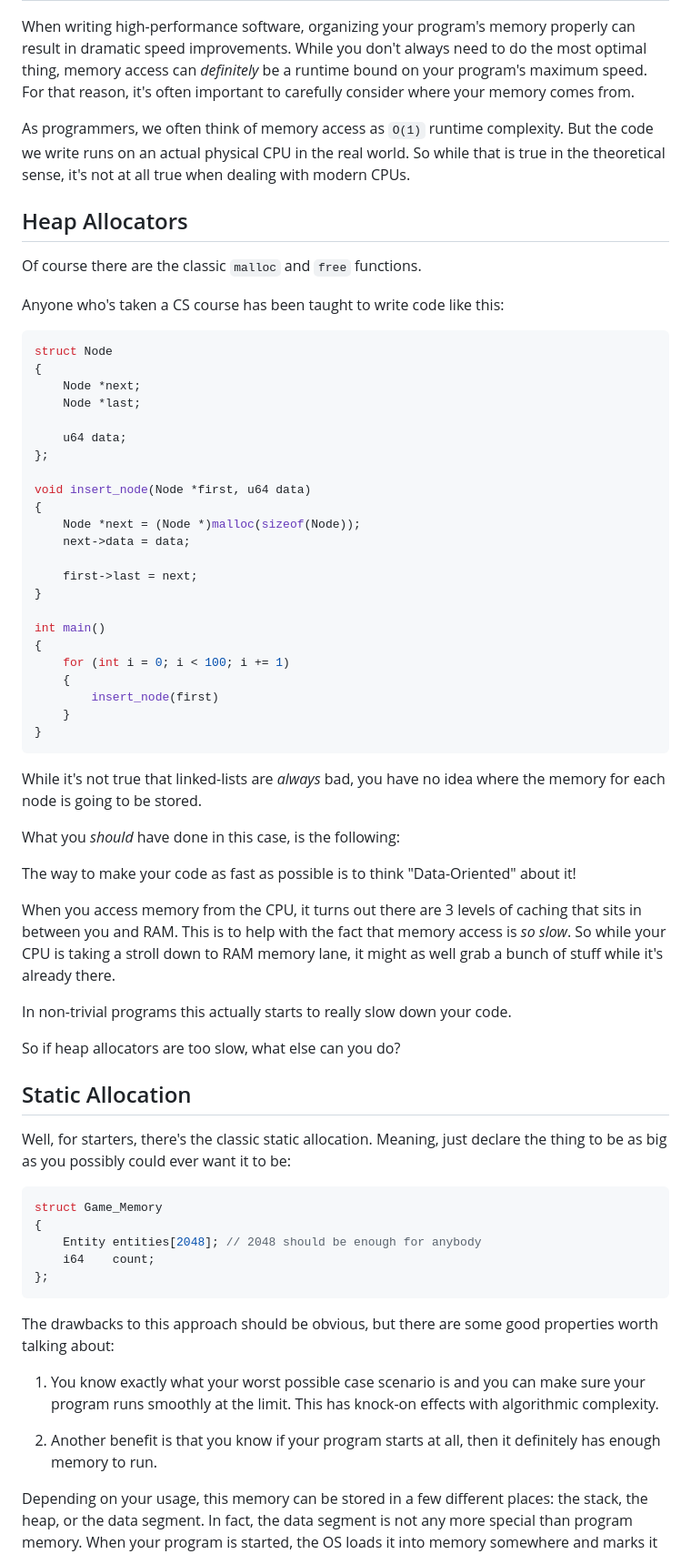
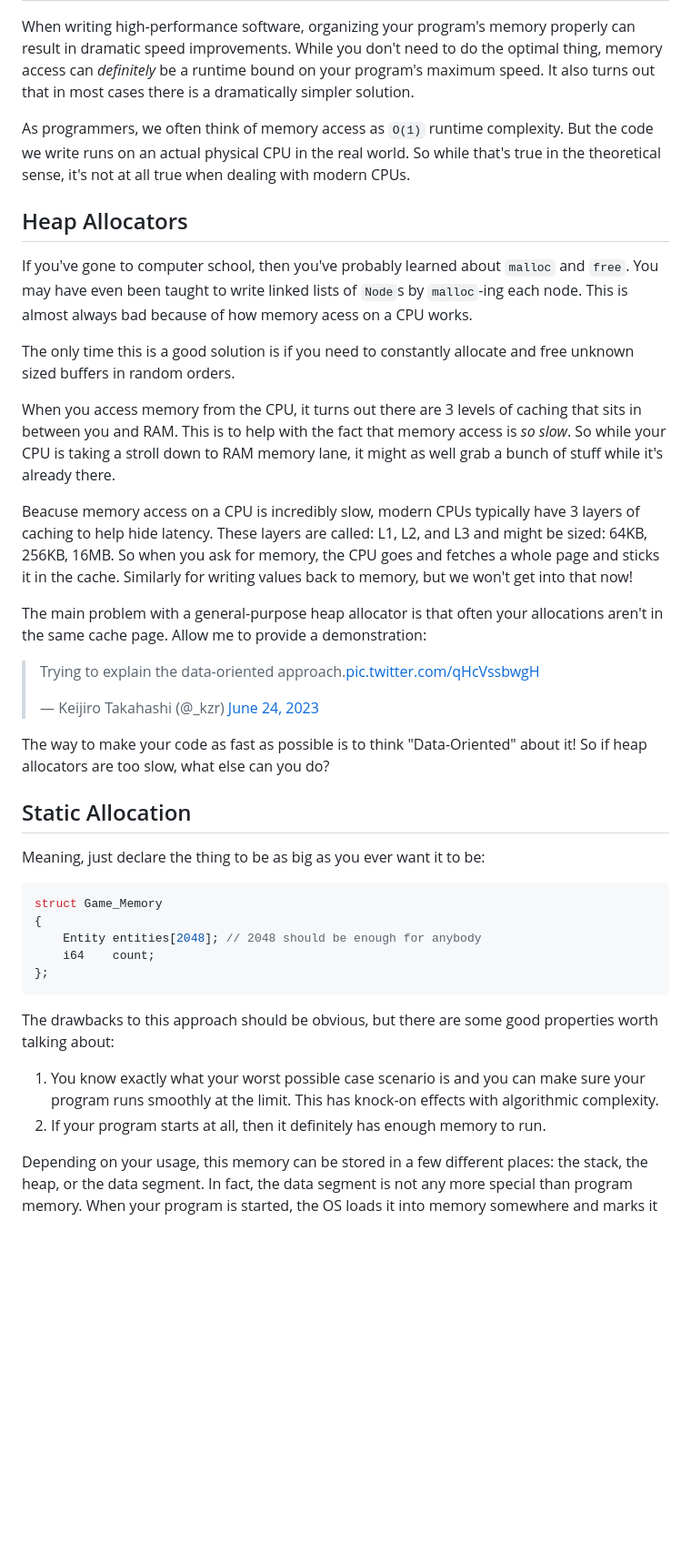
Before and after one commit to nickav/myspace, a Markdown page: data/posts/9001_memory_allocation.md, the part around one of its changes. Shown at 91% size. GitHub-like rendering; blank space fills up the shorter version.

````diff
--- a/data/posts/9001_memory_allocation.md
+++ b/data/posts/9001_memory_allocation.md
@@ -8,62 +8,44 @@ draft: true
 ---
 
 When writing high-performance software, organizing your program's memory properly can result in dramatic speed improvements.
-While you don't always need to do the most optimal thing, memory access can _definitely_ be a runtime bound on your program's maximum speed.
-For that reason, it's often important to carefully consider where your memory comes from.
+While you don't need to do the optimal thing, memory access can _definitely_ be a runtime bound on your program's maximum speed.
+It also turns out that in most cases there is a dramatically simpler solution.
 
-As programmers, we often think of memory access as `O(1)` runtime complexity. But the code we write runs on an actual physical CPU in the real world. So while that is true in the theoretical sense, it's not at all true when dealing with modern CPUs.
+As programmers, we often think of memory access as `O(1)` runtime complexity. But the code we write runs on an actual physical CPU in the real world. So while that's true in the theoretical sense, it's not at all true when dealing with modern CPUs.
+
 
 ## Heap Allocators
 
-Of course there are the classic `malloc` and `free` functions.
+If you've gone to computer school, then you've probably learned about `malloc` and `free`.
+You may have even been taught to write linked lists of `Node`s by `malloc`-ing each node.
+This is almost always bad because of how memory acess on a CPU works.
 
-Anyone who's taken a CS course has been taught to write code like this:
-
-```c
-struct Node
-{
-    Node *next;
-    Node *last;
-
-    u64 data;
-};
-
-void insert_node(Node *first, u64 data)
-{
-    Node *next = (Node *)malloc(sizeof(Node));
-    next->data = data;
-
-    first->last = next;
-}
-
-int main()
-{
-    for (int i = 0; i < 100; i += 1)
-    {
-        insert_node(first)
-    }
-}
-```
-
-While it's not true that linked-lists are _always_ bad, you have no idea where the memory for each node is going to be stored.
-
-What you _should_ have done in this case, is the following:
-
-The way to make your code as fast as possible is to think "Data-Oriented" about it!
+The only time this is a good solution is if you need to constantly allocate and free unknown sized buffers in random orders.
 
 When you access memory from the CPU, it turns out there are 3 levels of caching that sits in between you and RAM. This is to help with the fact that memory access is _so slow_.
 So while your CPU is taking a stroll down to RAM memory lane, it might as well grab a bunch of stuff while it's already there.
 
+Beacuse memory access on a CPU is incredibly slow, modern CPUs typically have 3 layers of caching to help hide latency.
+These layers are called: L1, L2, and L3 and might be sized: 64KB, 256KB, 16MB.
+So when you ask for memory, the CPU goes and fetches a whole page and sticks it in the cache.
+Similarly for writing values back to memory, but we won't get into that now!
 
-In non-trivial programs this actually starts to really slow down your code.
+The main problem with a general-purpose heap allocator is that often your allocations aren't in the same cache page.
+Allow me to provide a demonstration:
 
+<div class="flex-x center">
+<blockquote class="twitter-tweet"><p lang="en" dir="ltr">Trying to explain the data-oriented approach.<a href="https://t.co/qHcVssbwgH">pic.twitter.com/qHcVssbwgH</a></p>&mdash; Keijiro Takahashi (@_kzr)
+<a href="https://twitter.com/_kzr/status/1672497446705037312?ref_src=twsrc%5Etfw">June 24, 2023</a></blockquote>
+<script async src="https://platform.twitter.com/widgets.js" charset="utf-8"></script>
+</div>
 
+The way to make your code as fast as possible is to think "Data-Oriented" about it!
 So if heap allocators are too slow, what else can you do?
 
 
 ## Static Allocation
 
-Well, for starters, there's the classic static allocation. Meaning, just declare the thing to be as big as you possibly could ever want it to be:
+Meaning, just declare the thing to be as big as you ever want it to be:
 
 ```c
 struct Game_Memory
@@ -75,9 +57,8 @@ struct Game_Memory
 
 The drawbacks to this approach should be obvious, but there are some good properties worth talking about:
 
-1) You know exactly what your worst possible case scenario is and you can make sure your program runs smoothly at the limit. This has knock-on effects with algorithmic complexity.
-
-2) Another benefit is that you know if your program starts at all, then it definitely has enough memory to run.
+1. You know exactly what your worst possible case scenario is and you can make sure your program runs smoothly at the limit. This has knock-on effects with algorithmic complexity.
+2. If your program starts at all, then it definitely has enough memory to run.
 
 Depending on your usage, this memory can be stored in a few different places: the stack, the heap, or the data segment.
 In fact, the data segment is not any more special than program memory.
````
Also changed, not shown: other parts of data/posts/9001_memory_allocation.md (+13 -15 lines), data/posts/9006_why_c.md (added, +83 -0 lines).
